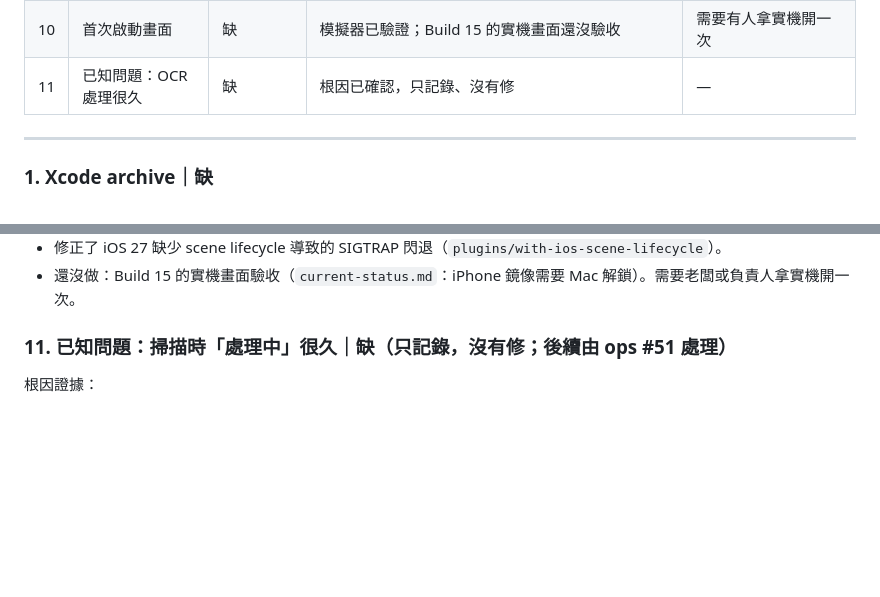
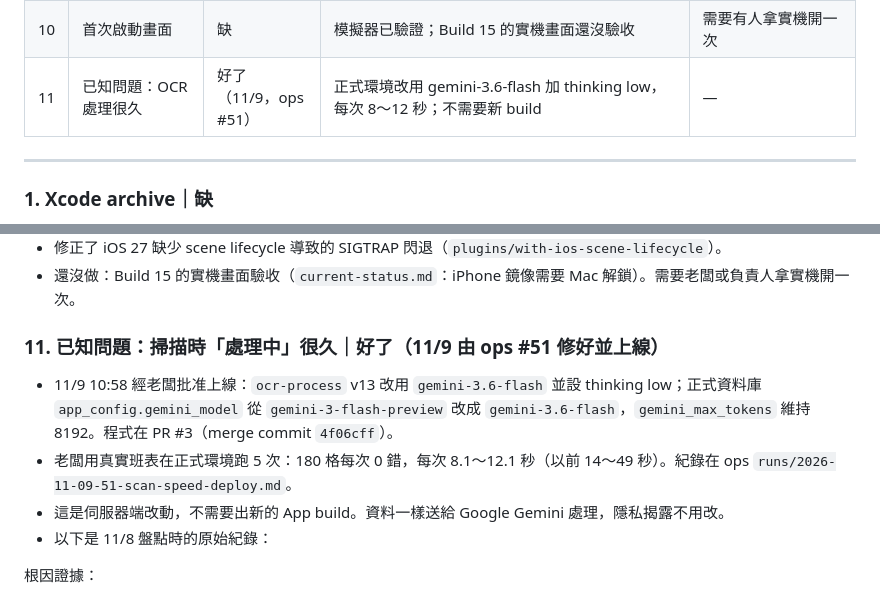
Before and after one commit to KYCgrayson/ShiftSnap, a Markdown page: artifacts/app-store-first-review/audit.md, 2 parts joined by grey strips. Drawn GitHub-style; blank space fills up the shorter version.

Commit message:
Mark OCR slowness resolved by ops #51 in ops #48 audit
Co-Authored-By: Claude Opus 5.5 <noreply@anthropic.com>

```diff
--- a/artifacts/app-store-first-review/audit.md
+++ b/artifacts/app-store-first-review/audit.md
@@ -48,7 +48,7 @@
 | 8 | 刪除帳號流程 | 缺 | 規則已全部決定（11/8）；還缺通知信（Resend 401）與完整刪除演練 | 已決定：30 日內、老闆本人處理、只留匿名收據 |
 | 9 | 群組分享隱私說明 | 好了 | App 內上傳前有明確提示；網站政策可以再寫清楚 | — |
 | 10 | 首次啟動畫面 | 缺 | 模擬器已驗證；Build 15 的實機畫面還沒驗收 | 需要有人拿實機開一次 |
-| 11 | 已知問題：OCR 處理很久 | 缺 | 根因已確認，只記錄、沒有修 | — |
+| 11 | 已知問題：OCR 處理很久 | 好了（11/9，ops #51） | 正式環境改用 gemini-3.6-flash 加 thinking low，每次 8～12 秒；不需要新 build | — |
 
 ---
 
@@ -157,7 +157,12 @@ cd apps/mobile/ios && xcodebuild -workspace ShiftSnap.xcworkspace -scheme ShiftS
 - 修正了 iOS 27 缺少 scene lifecycle 導致的 SIGTRAP 閃退（`plugins/with-ios-scene-lifecycle`）。
 - 還沒做：Build 15 的實機畫面驗收（`current-status.md`：iPhone 鏡像需要 Mac 解鎖）。需要老闆或負責人拿實機開一次。
 
-### 11. 已知問題：掃描時「處理中」很久｜缺（只記錄，沒有修；後續由 ops #51 處理）
+### 11. 已知問題：掃描時「處理中」很久｜好了（11/9 由 ops #51 修好並上線）
+
+- 11/9 10:58 經老闆批准上線：`ocr-process` v13 改用 `gemini-3.6-flash` 並設 thinking low；正式資料庫 `app_config.gemini_model` 從 `gemini-3-flash-preview` 改成 `gemini-3.6-flash`，`gemini_max_tokens` 維持 8192。程式在 PR #3（merge commit `4f06cff`）。
+- 老闆用真實班表在正式環境跑 5 次：180 格每次 0 錯，每次 8.1～12.1 秒（以前 14～49 秒）。紀錄在 ops `runs/2026-11-09-51-scan-speed-deploy.md`。
+- 這是伺服器端改動，不需要出新的 App build。資料一樣送給 Google Gemini 處理，隱私揭露不用改。
+- 以下是 11/8 盤點時的原始紀錄：
 
 根因證據：
 - `supabase/functions/ocr-process/index.ts:13`：`const DEFAULT_MODEL = "gemini-3-flash-preview";`。也可以被資料庫 `gemini_model` 設定覆寫（`:57`、`:67`），但這次因 Supabase MCP 無法連線，**沒能確認正式環境的實際值**。
```
Also changed, not shown: other parts of artifacts/app-store-first-review/audit.md (+1 -1 lines).
